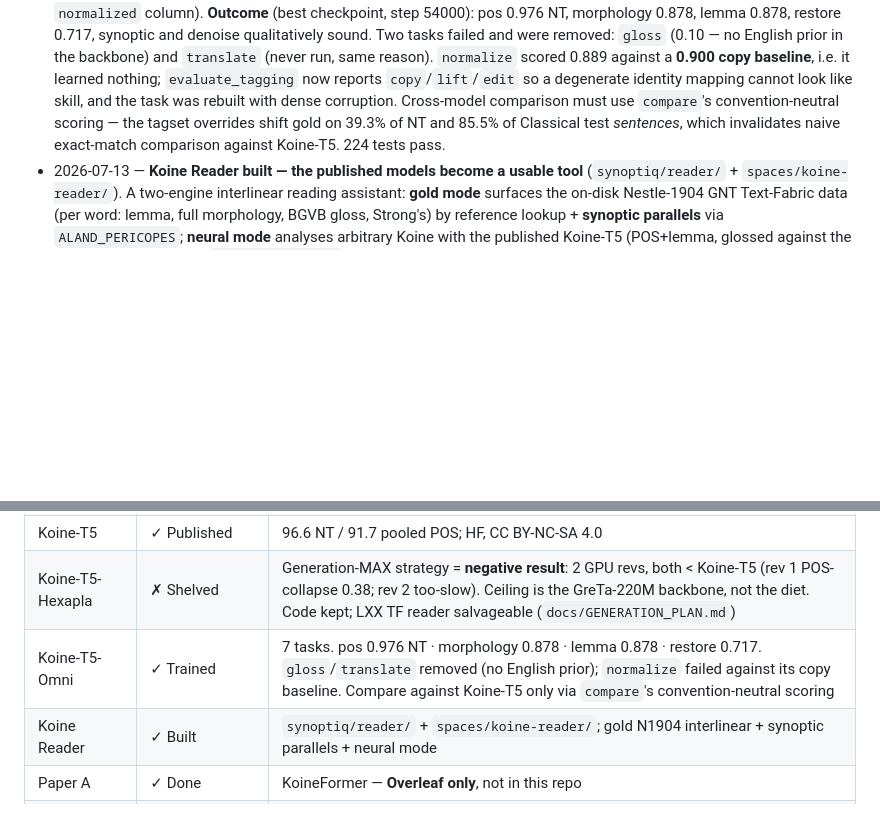
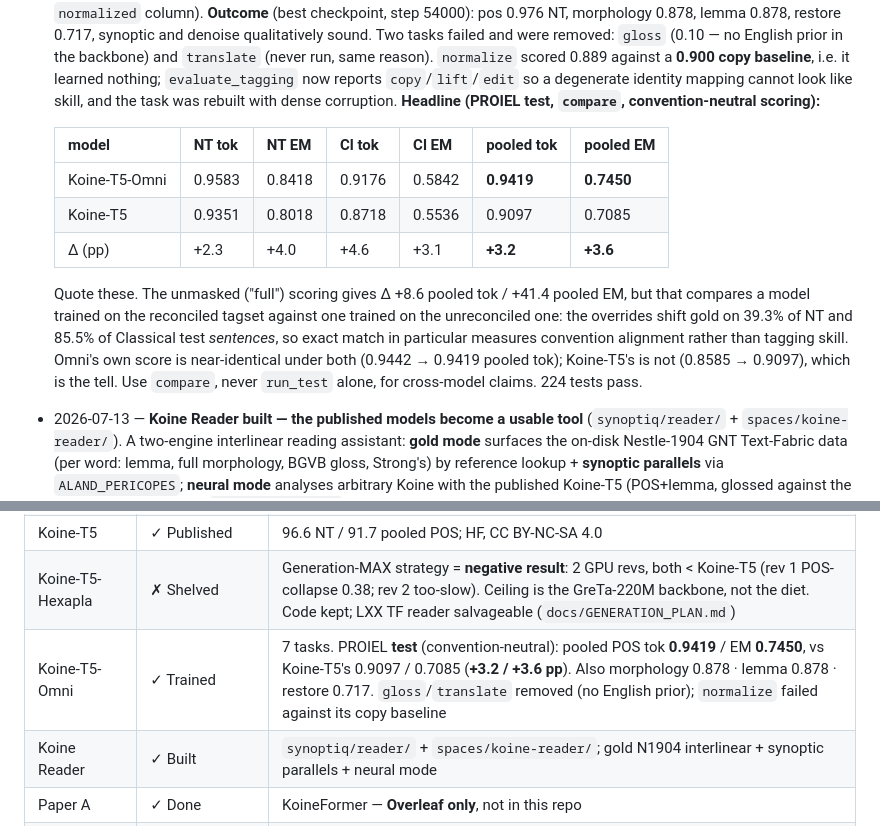
Before and after one commit to abderahmane-ai/SynoptiQ, a Markdown page: CLAUDE.md, 2 parts joined by grey strips. Rendered like a GitHub page; blank space fills up the shorter version.

Commit message:
docs: record Koine-T5-Omni test results and the comparison caveat
PROIEL test via `compare`, convention-neutral scoring:

                  NT tok   NT EM   Cl tok   Cl EM   pool tok  pool EM
    omni          0.9583  0.8418   0.9176  0.5842     0.9419   0.7450
    koine-t5      0.9351  0.8018   0.8718  0.5536     0.9097   0.7085
    delta (pp)      +2.3    +4.0     +4.6    +3.1       +3.2     +3.6

Omni improves on Koine-T5 across every metric while carrying six more tasks on
the same backbone and adapter rank.

The unmasked scoring reports +8.6 pooled tok / +41.4 pooled EM. That figure
compares a model trained on the reconciled tagset against one trained on the
unreconciled one and is not a model-quality comparison: the overrides shift gold
on 39.3% of NT and 85.5% of Classical test sentences, so exact match largely
measures convention alignment. Omni scores near-identically under both maskings
(0.9442 -> 0.9419 pooled tok) while Koine-T5 moves substantially (0.8585 ->
0.9097), which is the diagnostic.

Status table and changelog updated; cross-model claims must use `compare`.

Co-Authored-By: Claude Opus 4.8 <noreply@anthropic.com>

```diff
--- a/CLAUDE.md
+++ b/CLAUDE.md
@@ -96,10 +96,21 @@ pending task — treat the remaining items as documented non-goals, not a backlo
   (0.10 — no English prior in the backbone) and `translate` (never run, same reason). `normalize`
   scored 0.889 against a **0.900 copy baseline**, i.e. it learned nothing; `evaluate_tagging` now
   reports `copy`/`lift`/`edit` so a degenerate identity mapping cannot look like skill, and the
-  task was rebuilt with dense corruption. Cross-model comparison must use `compare`'s
-  convention-neutral scoring — the tagset overrides shift gold on 39.3% of NT and 85.5% of
-  Classical test *sentences*, which invalidates naive exact-match comparison against Koine-T5.
-  224 tests pass.
+  task was rebuilt with dense corruption.
+  **Headline (PROIEL test, `compare`, convention-neutral scoring):**
+
+  | model | NT tok | NT EM | Cl tok | Cl EM | pooled tok | pooled EM |
+  |---|---|---|---|---|---|---|
+  | Koine-T5-Omni | 0.9583 | 0.8418 | 0.9176 | 0.5842 | **0.9419** | **0.7450** |
+  | Koine-T5 | 0.9351 | 0.8018 | 0.8718 | 0.5536 | 0.9097 | 0.7085 |
+  | Δ (pp) | +2.3 | +4.0 | +4.6 | +3.1 | **+3.2** | **+3.6** |
+
+  Quote these. The unmasked ("full") scoring gives Δ +8.6 pooled tok / +41.4 pooled EM, but that
+  compares a model trained on the reconciled tagset against one trained on the unreconciled one:
+  the overrides shift gold on 39.3% of NT and 85.5% of Classical test *sentences*, so exact match
+  in particular measures convention alignment rather than tagging skill. Omni's own score is
+  near-identical under both (0.9442 → 0.9419 pooled tok); Koine-T5's is not (0.8585 → 0.9097),
+  which is the tell. Use `compare`, never `run_test` alone, for cross-model claims. 224 tests pass.
 - 2026-07-13 — **Koine Reader built — the published models become a usable tool** (`synoptiq/reader/` +
   `spaces/koine-reader/`). A two-engine interlinear reading assistant: **gold mode** surfaces the on-disk
   Nestle-1904 GNT Text-Fabric data (per word: lemma, full morphology, BGVB gloss, Strong's) by reference
@@ -326,7 +337,7 @@ Run: `modal run modal/app_koine_hexapla.py::train` ·
 | Phase 7   | ○ Interpretability | Not started |
 | Koine-T5  | ✓ Published | 96.6 NT / 91.7 pooled POS; HF, CC BY-NC-SA 4.0 |
 | Koine-T5-Hexapla | ✗ Shelved | Generation-MAX strategy = **negative result**: 2 GPU revs, both < Koine-T5 (rev 1 POS-collapse 0.38; rev 2 too-slow). Ceiling is the GreTa-220M backbone, not the diet. Code kept; LXX TF reader salvageable (`docs/GENERATION_PLAN.md`) |
-| Koine-T5-Omni | ✓ Trained | 7 tasks. pos 0.976 NT · morphology 0.878 · lemma 0.878 · restore 0.717. `gloss`/`translate` removed (no English prior); `normalize` failed against its copy baseline. Compare against Koine-T5 only via `compare`'s convention-neutral scoring |
+| Koine-T5-Omni | ✓ Trained | 7 tasks. PROIEL **test** (convention-neutral): pooled POS tok **0.9419** / EM **0.7450**, vs Koine-T5's 0.9097 / 0.7085 (**+3.2 / +3.6 pp**). Also morphology 0.878 · lemma 0.878 · restore 0.717. `gloss`/`translate` removed (no English prior); `normalize` failed against its copy baseline |
 | Koine Reader | ✓ Built | `synoptiq/reader/` + `spaces/koine-reader/`; gold N1904 interlinear + synoptic parallels + neural mode |
 | Paper A   | ✓ Done | KoineFormer — **Overleaf only**, not in this repo |
 | Honest paper | ✓ Done | Negative result + corpus + Koine-T5 + E2 null — **Overleaf only**, not in this repo |
```
